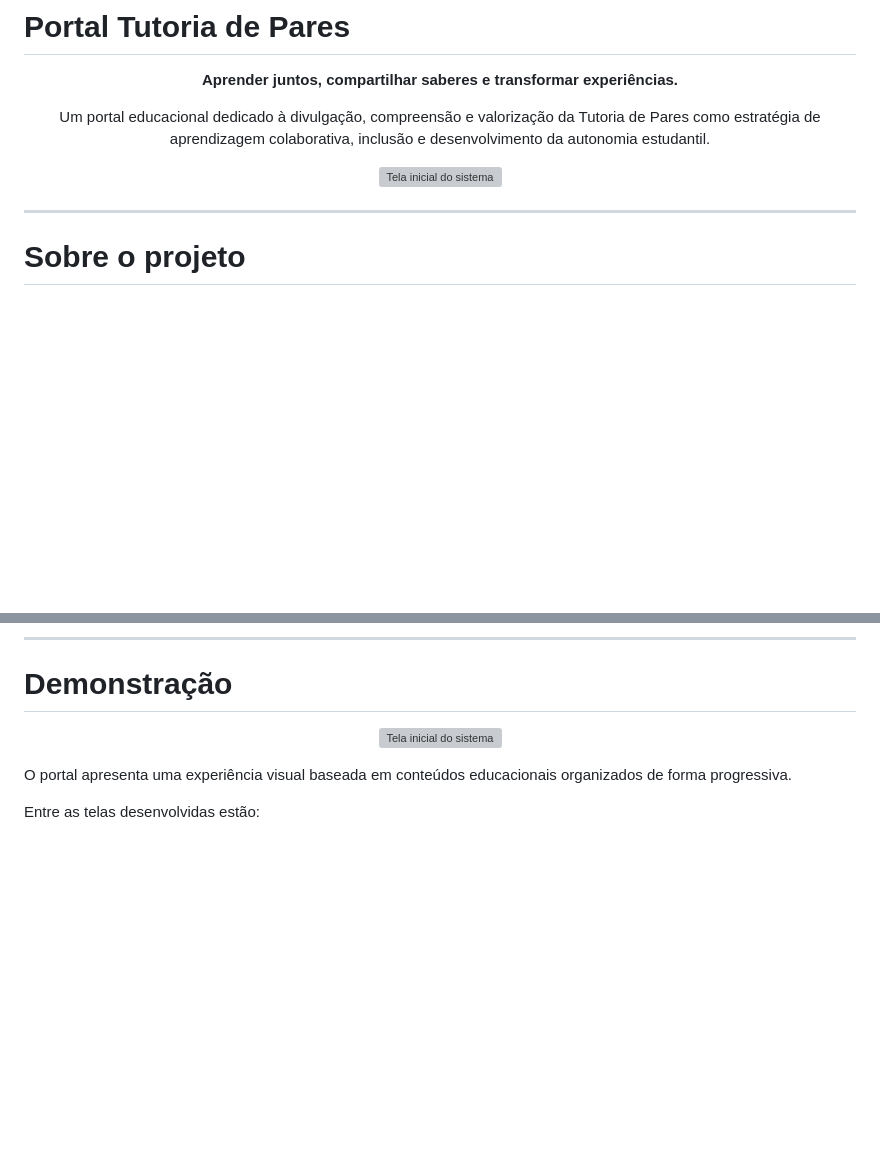
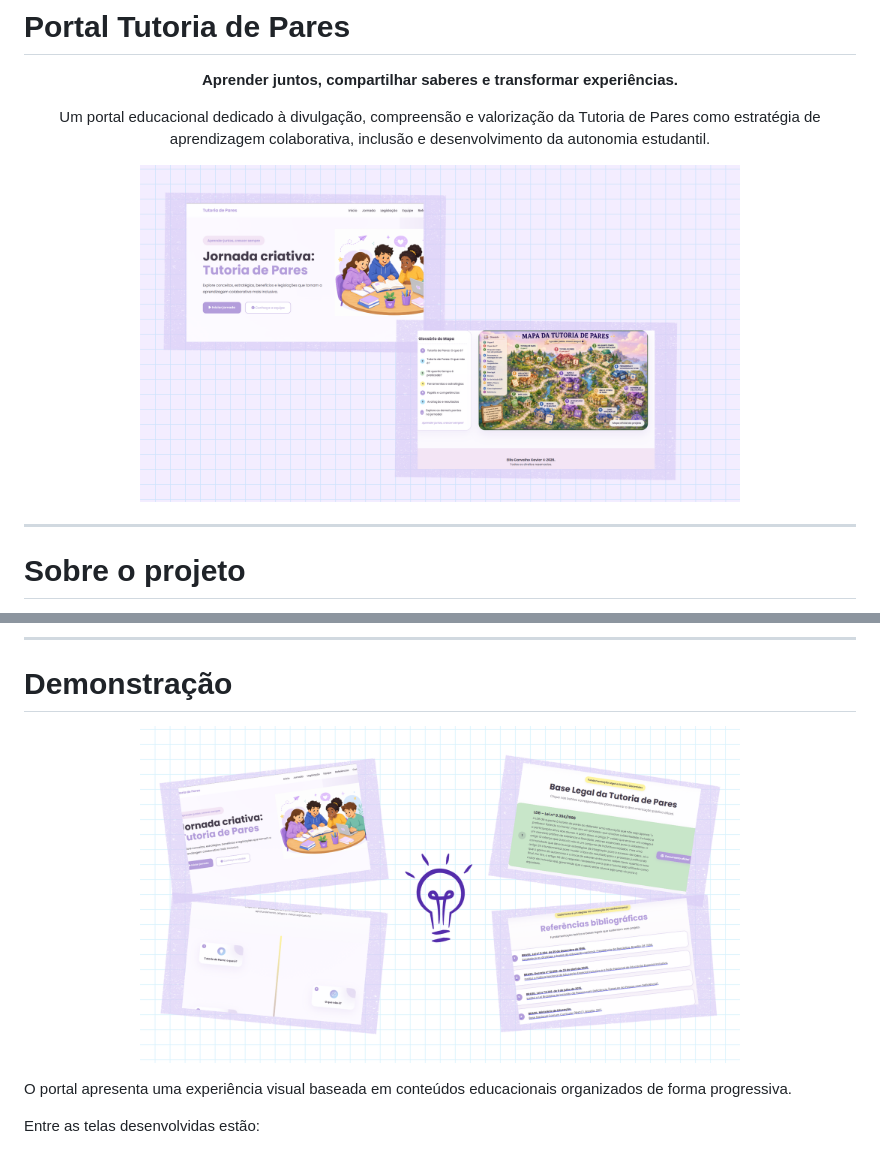
Before and after one commit to EllisCarvalho3/padlet_projeto_integrador, a Markdown page: README.md, 2 parts joined by grey strips. GitHub-like rendering; blank space fills up the shorter version; grey boxes are pictures that could not be loaded.

Commit message:
imagens no readme

```diff
--- a/README.md
+++ b/README.md
@@ -10,7 +10,7 @@
 
 
 <p align="center">
-    <img src="alimentacao/templates/imagens/demonstracao_sistema_.png" alt="Tela inicial do sistema" width="600">
+    <img src="https://github.com/EllisCarvalho3/padlet_projeto_integrador/blob/main/imagens/mosaico_inicio.png" alt="Tela inicial do sistema" width="600">
 </p>
 
 
@@ -402,7 +402,7 @@ O portal foi desenvolvido utilizando tecnologias voltadas para a construção de
 
 
 <p align="center">
-    <img src="padlet_projeto_integrador/imagens/inicio-sistema.png" alt="Tela inicial do sistema" width="600">
+    <img src="https://github.com/EllisCarvalho3/padlet_projeto_integrador/blob/main/imagens/mosaico_sistema_completo.png" alt="Tela inicial do sistema" width="600">
 </p>
 
 
```
